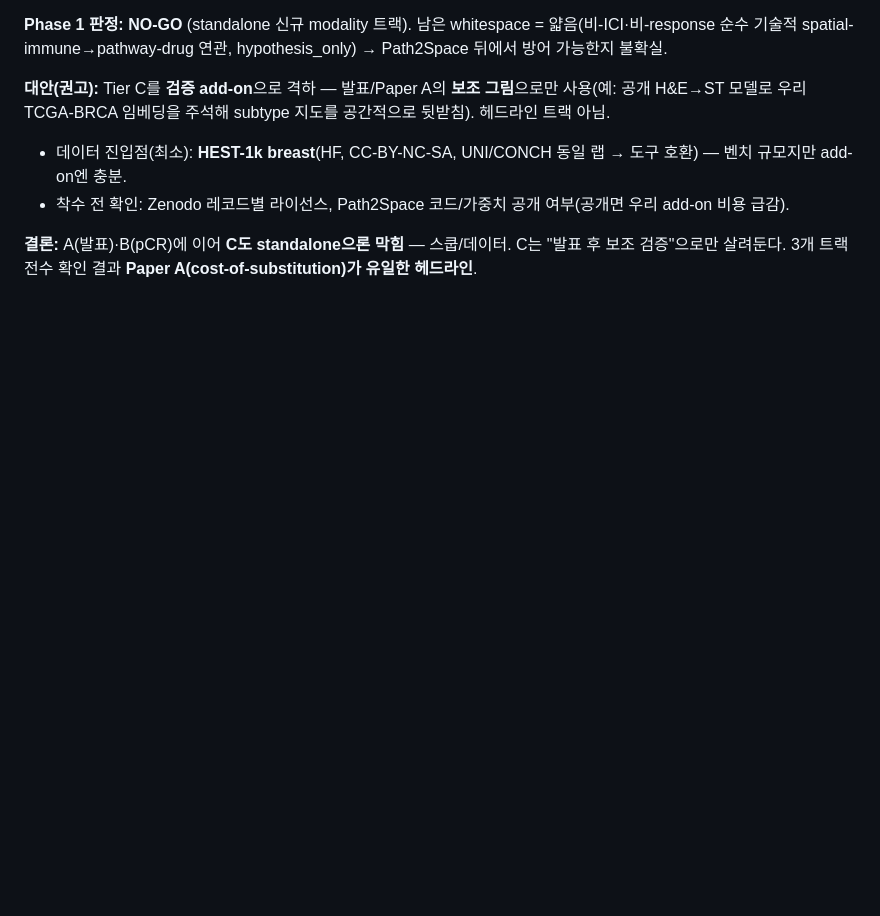
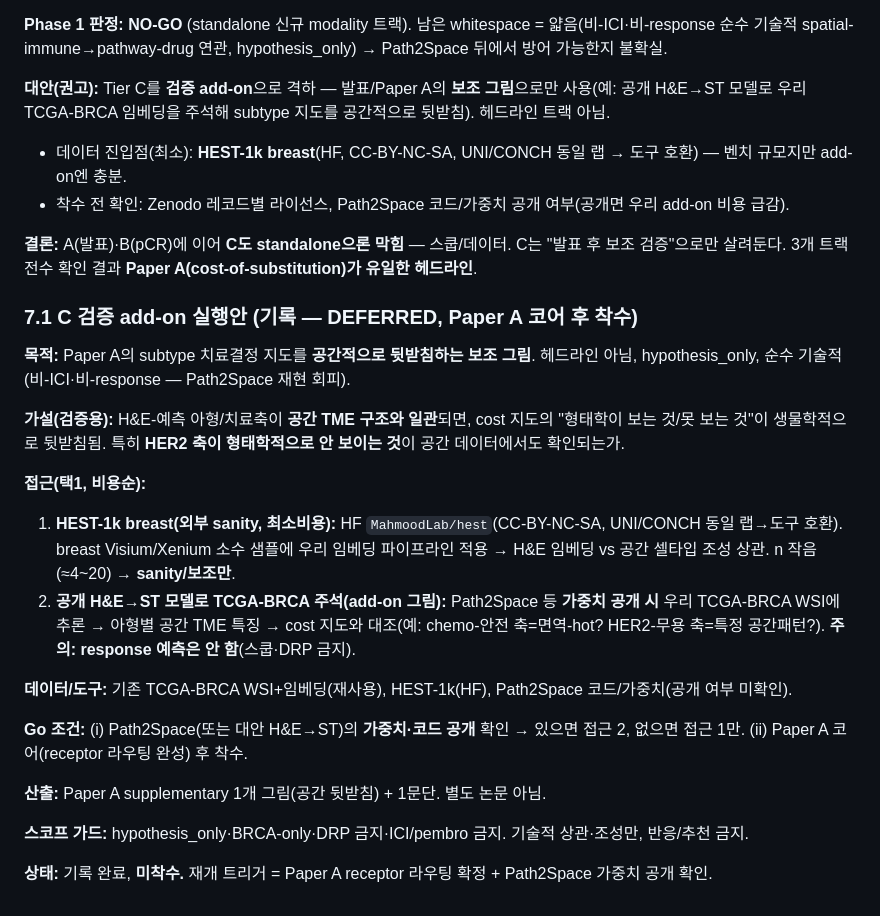
Before and after one commit to biospin/BioProject02, a Markdown page: research/paperA-positioning/2026-07-10_tierC-longterm-roadmap.md, the part around the change. Drawn GitHub-style; blank space fills up the shorter version.

Commit message:
docs: C 검증 add-on 실행안 기록(§7.1, DEFERRED) — HEST-1k/Path2Space 활용 보조그림, Paper A 코어 후 착수

```diff
--- a/research/paperA-positioning/2026-07-10_tierC-longterm-roadmap.md
+++ b/research/paperA-positioning/2026-07-10_tierC-longterm-roadmap.md
@@ -75,3 +75,23 @@ H&E는 "분자 아형을 되맞히는" 데선 crowded·천장 비김. **bulk 분
 - 착수 전 확인: Zenodo 레코드별 라이선스, Path2Space 코드/가중치 공개 여부(공개면 우리 add-on 비용 급감).
 
 **결론:** A(발표)·B(pCR)에 이어 **C도 standalone으론 막힘** — 스쿱/데이터. C는 "발표 후 보조 검증"으로만 살려둔다. 3개 트랙 전수 확인 결과 **Paper A(cost-of-substitution)가 유일한 헤드라인**.
+
+### 7.1 C 검증 add-on 실행안 (기록 — **DEFERRED, Paper A 코어 후 착수**)
+
+**목적:** Paper A의 subtype 치료결정 지도를 **공간적으로 뒷받침하는 보조 그림**. 헤드라인 아님, hypothesis_only, 순수 기술적(비-ICI·비-response — Path2Space 재현 회피).
+
+**가설(검증용):** H&E-예측 아형/치료축이 **공간 TME 구조와 일관**되면, cost 지도의 "형태학이 보는 것/못 보는 것"이 생물학적으로 뒷받침됨. 특히 **HER2 축이 형태학적으로 안 보이는 것**이 공간 데이터에서도 확인되는가.
+
+**접근(택1, 비용순):**
+1. **HEST-1k breast(외부 sanity, 최소비용):** HF `MahmoodLab/hest`(CC-BY-NC-SA, UNI/CONCH 동일 랩→도구 호환). breast Visium/Xenium 소수 샘플에 우리 임베딩 파이프라인 적용 → H&E 임베딩 vs 공간 셀타입 조성 상관. n 작음(≈4~20) → **sanity/보조만**.
+2. **공개 H&E→ST 모델로 TCGA-BRCA 주석(add-on 그림):** Path2Space 등 **가중치 공개 시** 우리 TCGA-BRCA WSI에 추론 → 아형별 공간 TME 특징 → cost 지도와 대조(예: chemo-안전 축=면역-hot? HER2-무용 축=특정 공간패턴?). **주의: response 예측은 안 함**(스쿱·DRP 금지).
+
+**데이터/도구:** 기존 TCGA-BRCA WSI+임베딩(재사용), HEST-1k(HF), Path2Space 코드/가중치(공개 여부 미확인).
+
+**Go 조건:** (i) Path2Space(또는 대안 H&E→ST)의 **가중치·코드 공개** 확인 → 있으면 접근 2, 없으면 접근 1만. (ii) Paper A 코어(receptor 라우팅 완성) 후 착수.
+
+**산출:** Paper A supplementary 1개 그림(공간 뒷받침) + 1문단. 별도 논문 아님.
+
+**스코프 가드:** hypothesis_only·BRCA-only·DRP 금지·ICI/pembro 금지. 기술적 상관·조성만, 반응/추천 금지.
+
+**상태:** 기록 완료, **미착수.** 재개 트리거 = Paper A receptor 라우팅 확정 + Path2Space 가중치 공개 확인.
```
